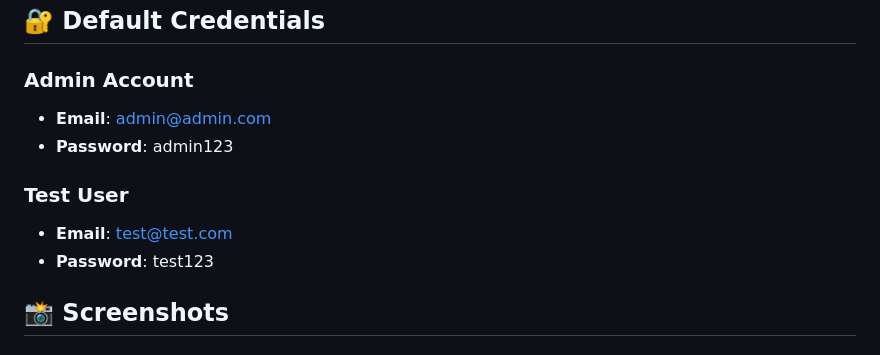
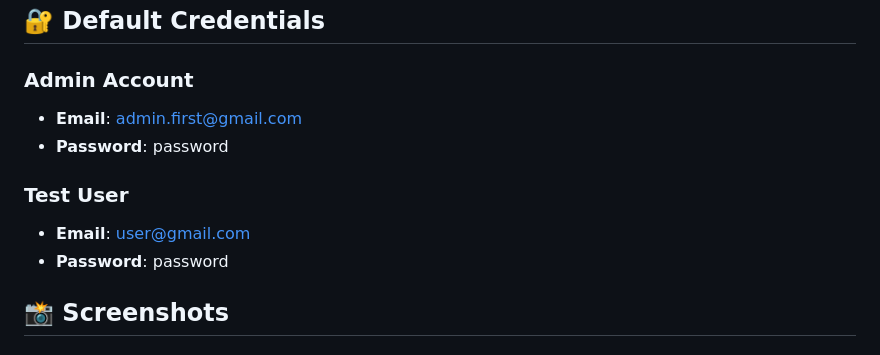
Before and after one commit to Mohanbirajdar/CoffeeBlend, a Markdown page: README.md, the part around the change. Rendered like a GitHub page.

Commit message:
Change default admin and test user credentials
Updated default credentials for admin and test user.

```diff
--- a/README.md
+++ b/README.md
@@ -109,12 +109,12 @@ coffee-blend/
 ## 🔐 Default Credentials
 
 ### Admin Account
-- **Email**: admin@admin.com
-- **Password**: admin123
+- **Email**: admin.first@gmail.com
+- **Password**: password
 
 ### Test User
-- **Email**: test@test.com
-- **Password**: test123
+- **Email**: user@gmail.com
+- **Password**: password
 
 ## 📸 Screenshots
 
```
